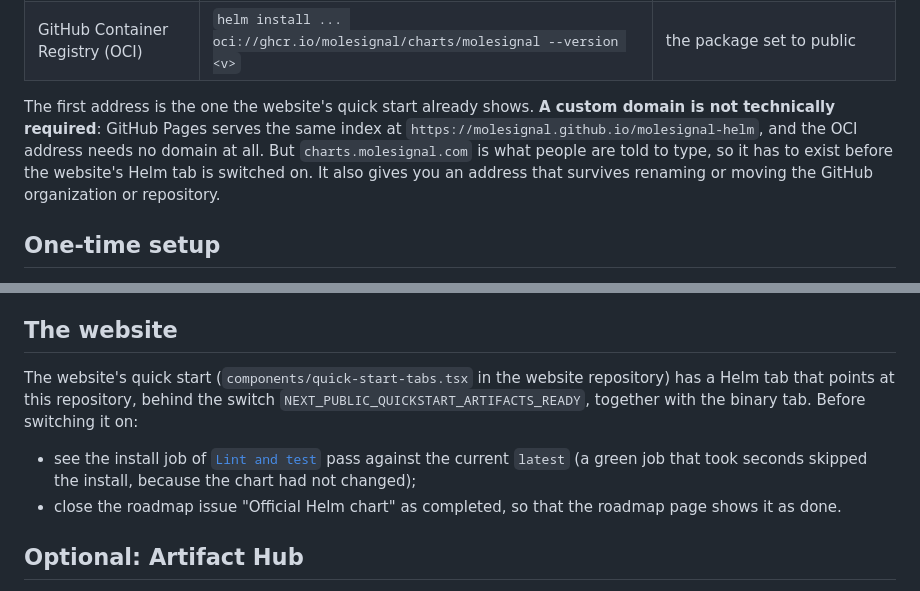
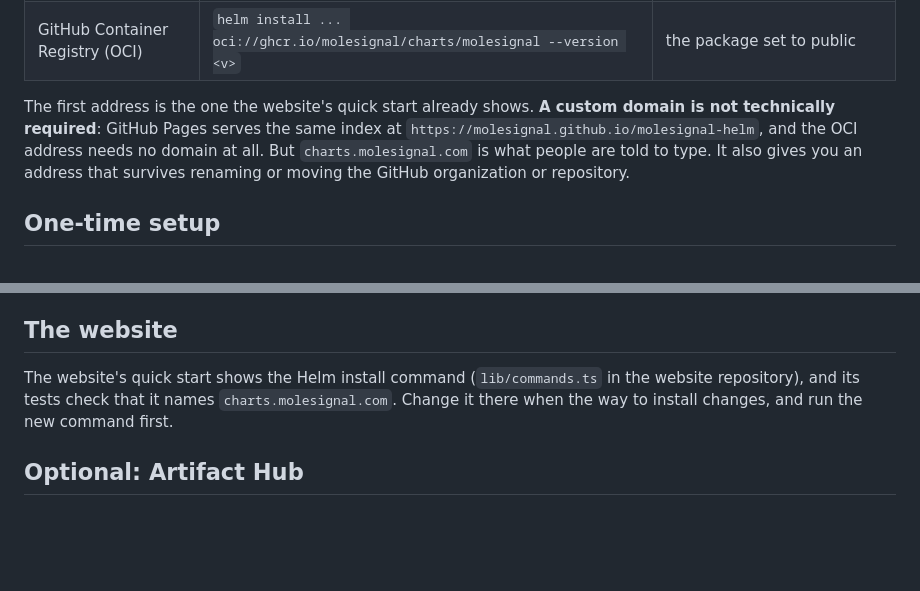
Before and after one commit to molesignal/molesignal-helm, a Markdown page: docs/publishing.md, 2 parts joined by grey strips. Drawn GitHub-style; blank space fills up the shorter version.

Commit message:
docs: the website's quick start now shows the chart
The website has no switch for its Helm tab any more, and the steps that led up
to it are done. What remains is where the command lives.

```diff
--- a/docs/publishing.md
+++ b/docs/publishing.md
@@ -10,8 +10,7 @@ The chart is published to two places from the same package:
 The first address is the one the website's quick start already shows. **A custom domain is not
 technically required**: GitHub Pages serves the same index at
 `https://molesignal.github.io/molesignal-helm`, and the OCI address needs no domain at all. But
-`charts.molesignal.com` is what people are told to type, so it has to exist before the website's
-Helm tab is switched on. It also gives you an address that survives renaming or moving the
+`charts.molesignal.com` is what people are told to type. It also gives you an address that survives renaming or moving the
 GitHub organization or repository.
 
 ## One-time setup
@@ -112,13 +111,9 @@ downloads keep working whatever happens to the domain. Only the address people t
 
 ## The website
 
-The website's quick start (`components/quick-start-tabs.tsx` in the website repository) has a Helm
-tab that points at this repository, behind the switch `NEXT_PUBLIC_QUICKSTART_ARTIFACTS_READY`,
-together with the binary tab. Before switching it on:
-
-- see the install job of [`Lint and test`](../.github/workflows/lint-test.yaml) pass against the
-  current `latest` (a green job that took seconds skipped the install, because the chart had not changed);
-- close the roadmap issue "Official Helm chart" as completed, so that the roadmap page shows it as done.
+The website's quick start shows the Helm install command (`lib/commands.ts` in the website
+repository), and its tests check that it names `charts.molesignal.com`. Change it there when the way
+to install changes, and run the new command first.
 
 ## Optional: Artifact Hub
 
```
